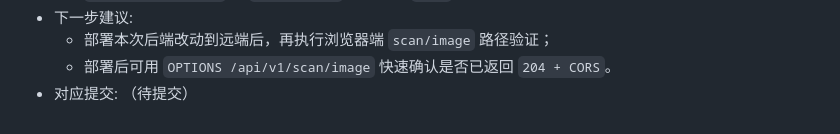
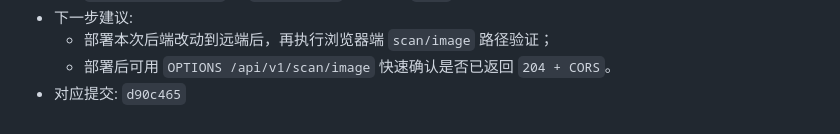
Before and after one commit to xhao0307/ling, a Markdown page: agent-progress.md, the part around the change. Drawn GitHub-style.

Commit message:
chore(F017): 更新跨域修复进展记录提交哈希

```diff
--- a/agent-progress.md
+++ b/agent-progress.md
@@ -89,4 +89,4 @@
 - 下一步建议:
   - 部署本次后端改动到远端后，再执行浏览器端 `scan/image` 路径验证；
   - 部署后可用 `OPTIONS /api/v1/scan/image` 快速确认是否已返回 `204 + CORS`。
-- 对应提交: （待提交）
+- 对应提交: `d90c465`
```
